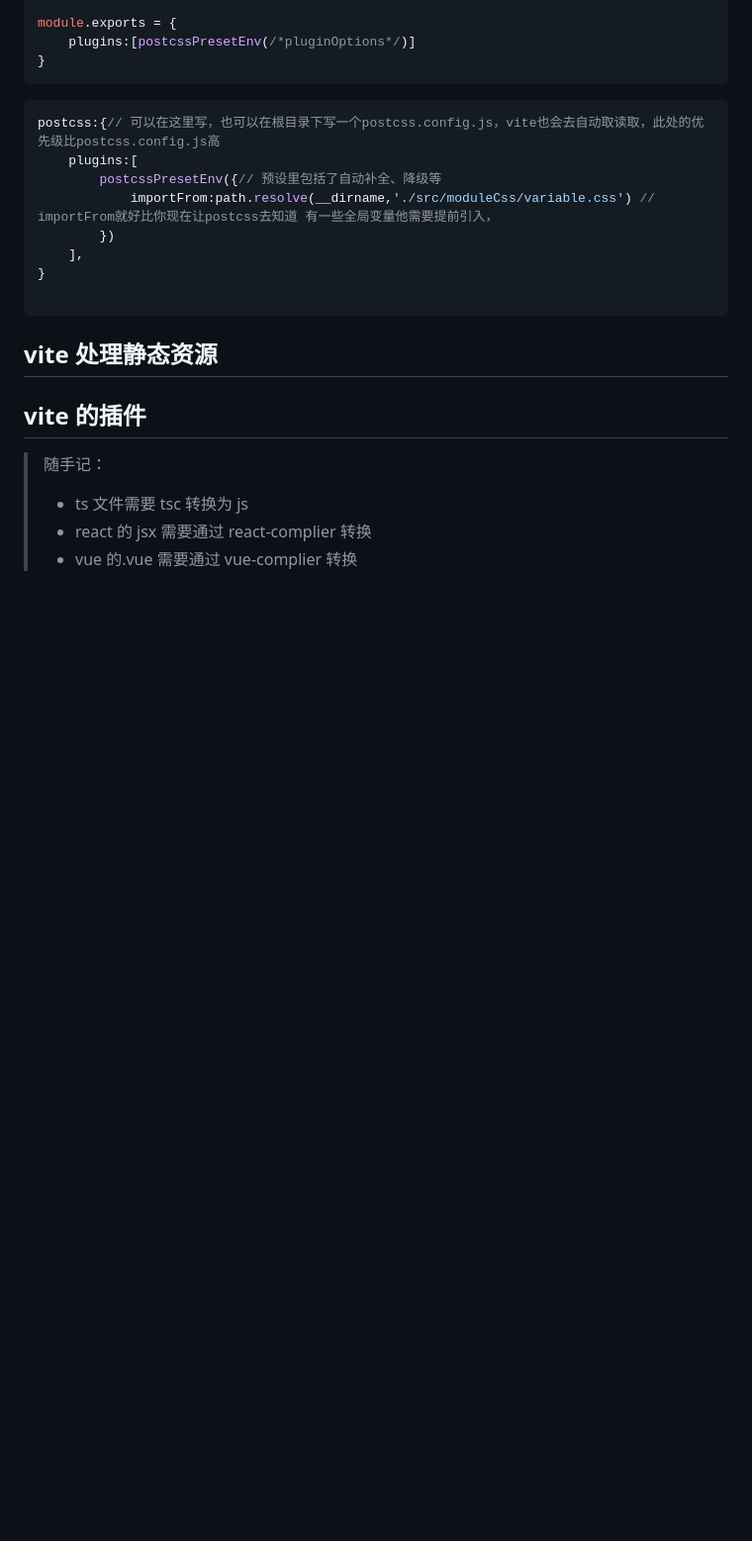
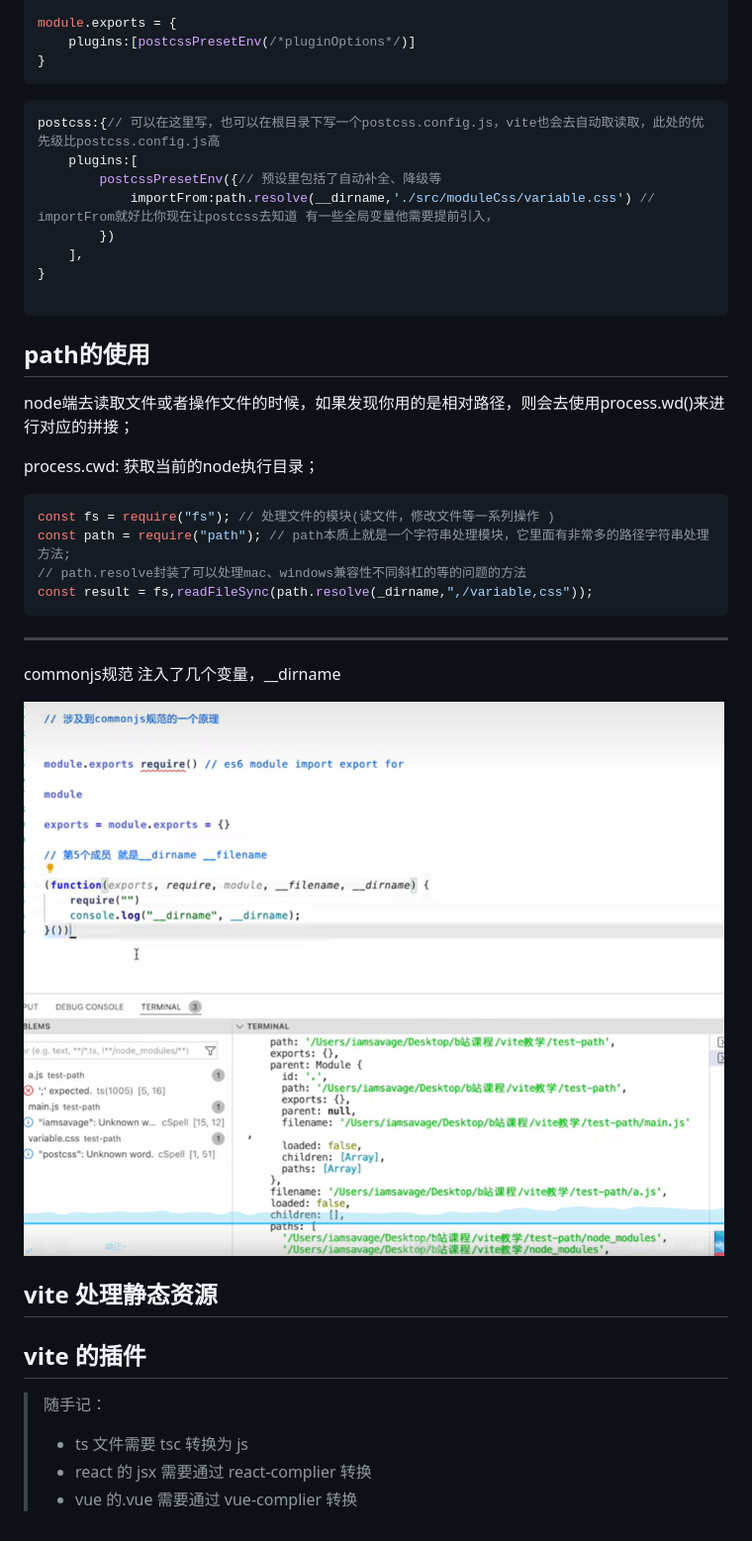
Before and after one commit to arieltlm/vite-test, a Markdown page: README.md, the part around the change. Shown: that part at 99% size. Drawn GitHub-style; pictures changed too: README-images/commonjs注入变量.png (added); blank space fills up the shorter version.

Commit message:
path

````diff
--- a/README.md
+++ b/README.md
@@ -273,6 +273,27 @@ postcss:{// 可以在这里写，也可以在根目录下写一个postcss.config
 
 ```
 
+## path的使用
+
+ node端去读取文件或者操作文件的时候，如果发现你用的是相对路径，则会去使用process.wd()来进行对应的拼接；
+
+process.cwd: 获取当前的node执行目录；
+
+```js
+const fs = require("fs"); // 处理文件的模块(读文件，修改文件等一系列操作 )
+const path = require("path"); // path本质上就是一个字符串处理模块，它里面有非常多的路径字符串处理方法;
+// path.resolve封装了可以处理mac、windows兼容性不同斜杠的等的问题的方法
+const result = fs,readFileSync(path.resolve(_dirname,",/variable,css"));
+```
+
+***
+
+
+
+commonjs规范  注入了几个变量，__dirname
+
+![image-20231204170722916](./README-images/commonjs注入变量.png)
+
 
 
 ## vite 处理静态资源
````
